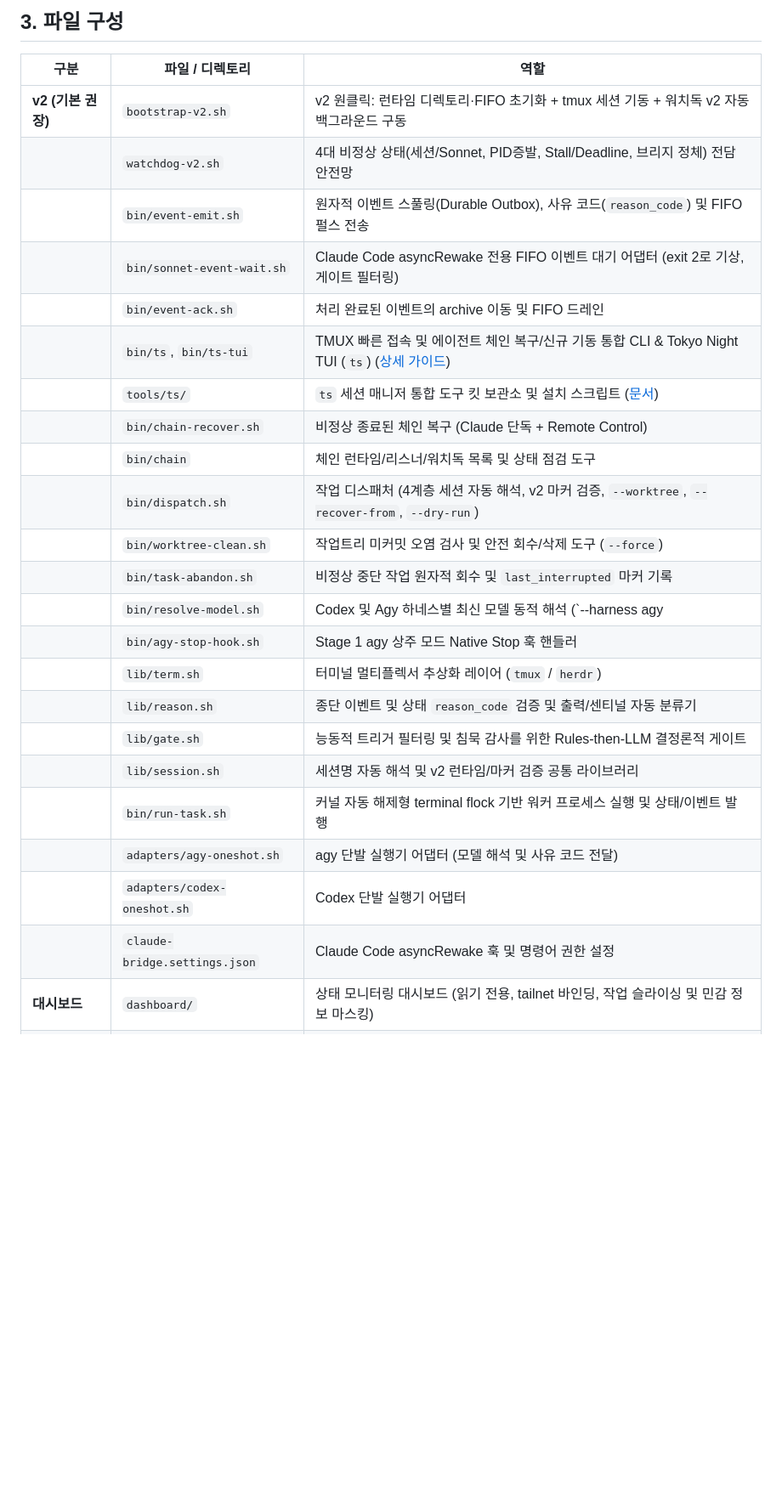
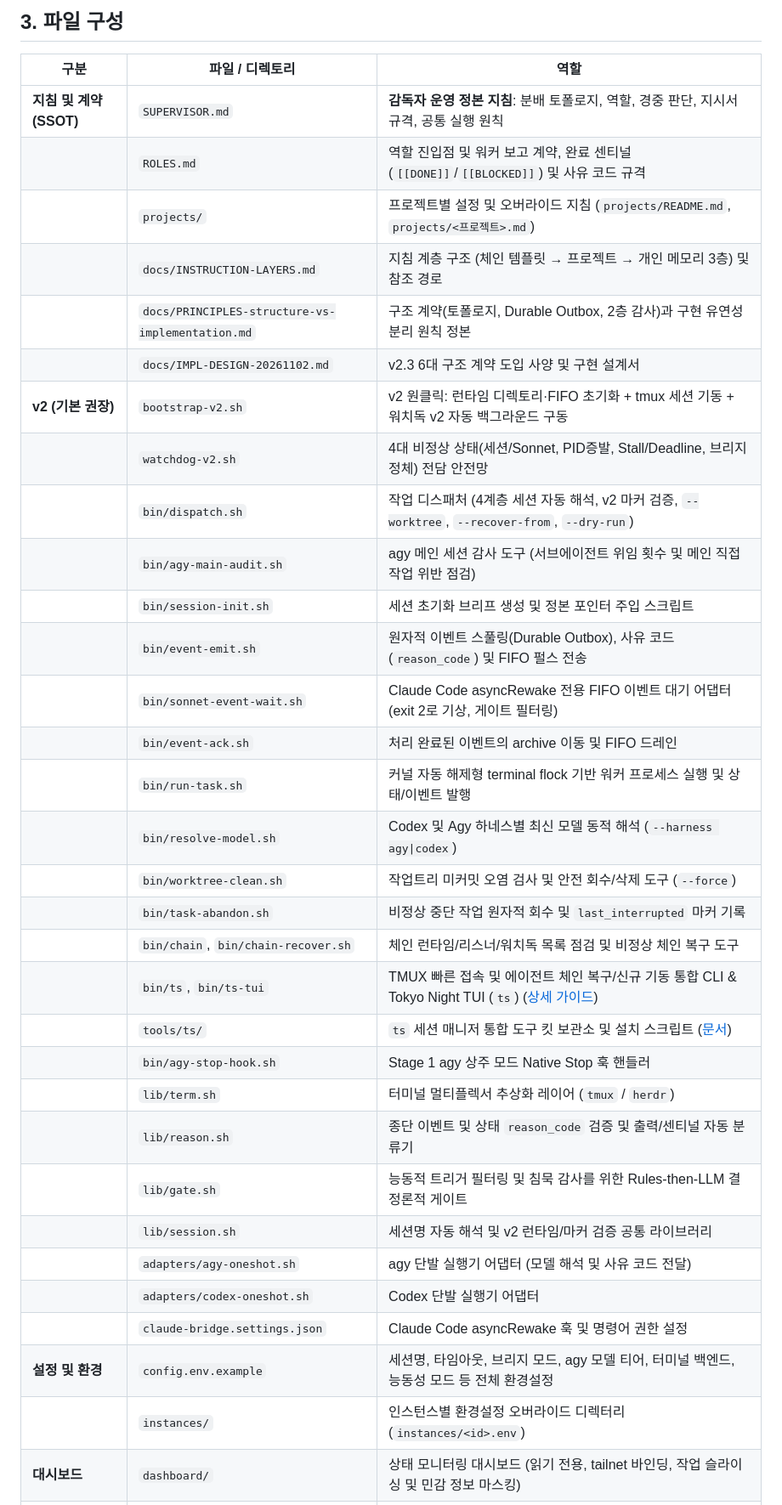
Before and after one commit to loverspath/agent-command-chain-template, a Markdown page: README.md, the part around one of its changes. Shown at 85% size. Drawn GitHub-style; blank space fills up the shorter version.

Commit message:
docs: align README with SUPERVISOR.md and v2.3 instruction layers

```diff
--- a/README.md
+++ b/README.md
@@ -86,28 +94,37 @@ tmux session: agentchain (config.env의 SESSION_NAME)
 
 | 구분 | 파일 / 디렉토리 | 역할 |
 |---|---|---|
+| **지침 및 계약 (SSOT)** | `SUPERVISOR.md` | **감독자 운영 정본 지침**: 분배 토폴로지, 역할, 경중 판단, 지시서 규격, 공통 실행 원칙 |
+| | `ROLES.md` | 역할 진입점 및 워커 보고 계약, 완료 센티널(`[[DONE]]`/`[[BLOCKED]]`) 및 사유 코드 규격 |
+| | `projects/` | 프로젝트별 설정 및 오버라이드 지침 (`projects/README.md`, `projects/<프로젝트>.md`) |
+| | `docs/INSTRUCTION-LAYERS.md` | 지침 계층 구조 (체인 템플릿 → 프로젝트 → 개인 메모리 3층) 및 참조 경로 |
+| | `docs/PRINCIPLES-structure-vs-implementation.md` | 구조 계약(토폴로지, Durable Outbox, 2층 감사)과 구현 유연성 분리 원칙 정본 |
+| | `docs/IMPL-DESIGN-20261102.md` | v2.3 6대 구조 계약 도입 사양 및 구현 설계서 |
 | **v2 (기본 권장)** | `bootstrap-v2.sh` | v2 원클릭: 런타임 디렉토리·FIFO 초기화 + tmux 세션 기동 + 워치독 v2 자동 백그라운드 구동 |
 | | `watchdog-v2.sh` | 4대 비정상 상태(세션/Sonnet, PID증발, Stall/Deadline, 브리지 정체) 전담 안전망 |
+| | `bin/dispatch.sh` | 작업 디스패처 (4계층 세션 자동 해석, v2 마커 검증, `--worktree`, `--recover-from`, `--dry-run`) |
+| | `bin/agy-main-audit.sh` | agy 메인 세션 감사 도구 (서브에이전트 위임 횟수 및 메인 직접 작업 위반 점검) |
+| | `bin/session-init.sh` | 세션 초기화 브리프 생성 및 정본 포인터 주입 스크립트 |
 | | `bin/event-emit.sh` | 원자적 이벤트 스풀링(Durable Outbox), 사유 코드(`reason_code`) 및 FIFO 펄스 전송 |
 | | `bin/sonnet-event-wait.sh` | Claude Code asyncRewake 전용 FIFO 이벤트 대기 어댑터 (exit 2로 기상, 게이트 필터링) |
 | | `bin/event-ack.sh` | 처리 완료된 이벤트의 archive 이동 및 FIFO 드레인 |
+| | `bin/run-task.sh` | 커널 자동 해제형 terminal flock 기반 워커 프로세스 실행 및 상태/이벤트 발행 |
+| | `bin/resolve-model.sh` | Codex 및 Agy 하네스별 최신 모델 동적 해석 (`--harness agy\|codex`) |
+| | `bin/worktree-clean.sh` | 작업트리 미커밋 오염 검사 및 안전 회수/삭제 도구 (`--force`) |
+| | `bin/task-abandon.sh` | 비정상 중단 작업 원자적 회수 및 `last_interrupted` 마커 기록 |
+| | `bin/chain`, `bin/chain-recover.sh` | 체인 런타임/리스너/워치독 목록 점검 및 비정상 체인 복구 도구 |
 | | `bin/ts`, `bin/ts-tui` | TMUX 빠른 접속 및 에이전트 체인 복구/신규 기동 통합 CLI & Tokyo Night TUI (`ts`) ([상세 가이드](tools/ts/README.md)) |
 | | `tools/ts/` | `ts` 세션 매니저 통합 도구 킷 보관소 및 설치 스크립트 ([문서](tools/ts/README.md)) |
-| | `bin/chain-recover.sh` | 비정상 종료된 체인 복구 (Claude 단독 + Remote Control) |
-| | `bin/chain` | 체인 런타임/리스너/워치독 목록 및 상태 점검 도구 |
-| | `bin/dispatch.sh` | 작업 디스패처 (4계층 세션 자동 해석, v2 마커 검증, `--worktree`, `--recover-from`, `--dry-run`) |
-| | `bin/worktree-clean.sh` | 작업트리 미커밋 오염 검사 및 안전 회수/삭제 도구 (`--force`) |
-| | `bin/task-abandon.sh` | 비정상 중단 작업 원자적 회수 및 `last_interrupted` 마커 기록 |
-| | `bin/resolve-model.sh` | Codex 및 Agy 하네스별 최신 모델 동적 해석 (`--harness agy|codex`) |
 | | `bin/agy-stop-hook.sh` | Stage 1 agy 상주 모드 Native Stop 훅 핸들러 |
 | | `lib/term.sh` | 터미널 멀티플렉서 추상화 레이어 (`tmux` / `herdr`) |
 | | `lib/reason.sh` | 종단 이벤트 및 상태 `reason_code` 검증 및 출력/센티널 자동 분류기 |
 | | `lib/gate.sh` | 능동적 트리거 필터링 및 침묵 감사를 위한 Rules-then-LLM 결정론적 게이트 |
 | | `lib/session.sh` | 세션명 자동 해석 및 v2 런타임/마커 검증 공통 라이브러리 |
-| | `bin/run-task.sh` | 커널 자동 해제형 terminal flock 기반 워커 프로세스 실행 및 상태/이벤트 발행 |
 | | `adapters/agy-oneshot.sh` | agy 단발 실행기 어댑터 (모델 해석 및 사유 코드 전달) |
 | | `adapters/codex-oneshot.sh` | Codex 단발 실행기 어댑터 |
 | | `claude-bridge.settings.json` | Claude Code asyncRewake 훅 및 명령어 권한 설정 |
+| **설정 및 환경** | `config.env.example` | 세션명, 타임아웃, 브리지 모드, agy 모델 티어, 터미널 백엔드, 능동성 모드 등 전체 환경설정 |
+| | `instances/` | 인스턴스별 환경설정 오버라이드 디렉터리 (`instances/<id>.env`) |
 | **대시보드** | `dashboard/` | 상태 모니터링 대시보드 (읽기 전용, tailnet 바인딩, 작업 슬라이싱 및 민감 정보 마스킹) |
 | **v1 (폴백/레거시)** | `bootstrap.sh` | v1 tmux 세션 생성 → sonnet/agy/codex 윈도우 기동 (순수 pull 기반, 자동 신뢰 확인/브리핑 지원) |
 | | `watchdog.sh` | v1 세션/프로세스 생존 감시 및 단순 재기동 (순수 pull 기반) |
```
Also changed, not shown: other parts of README.md (+43 -30 lines).
